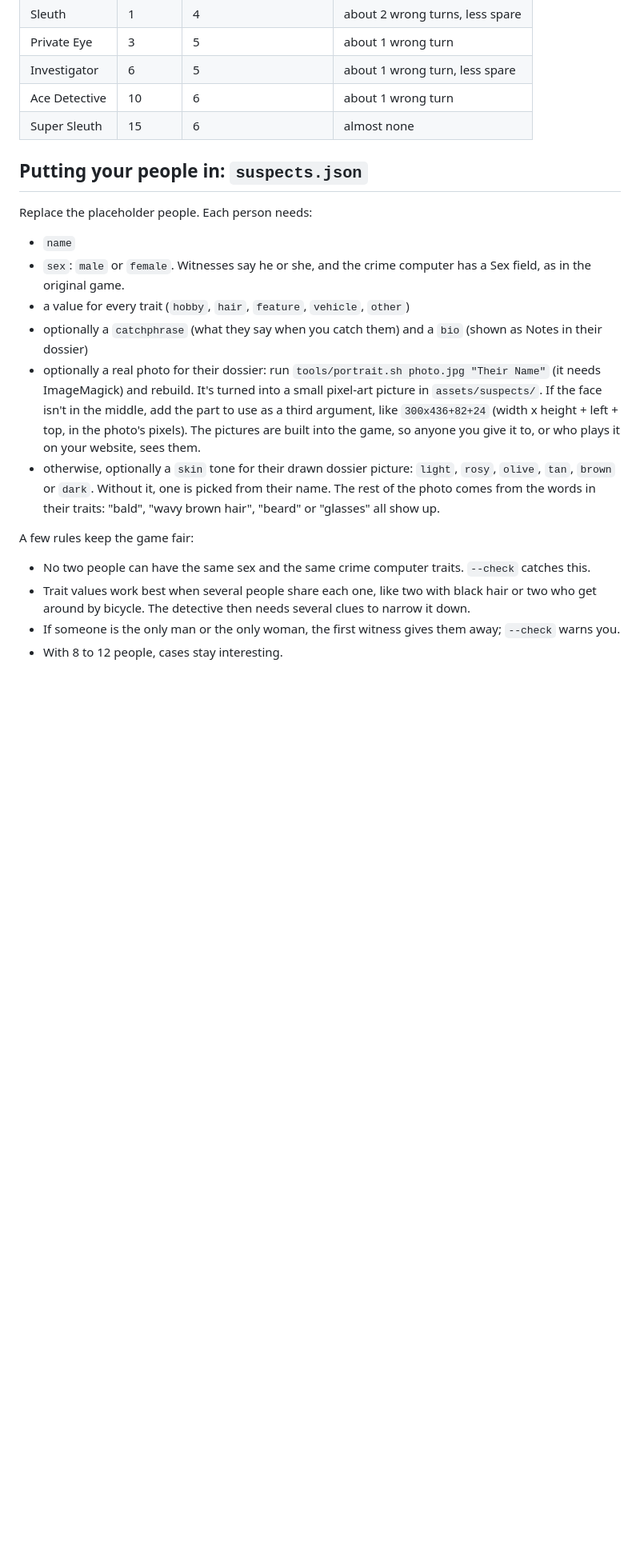
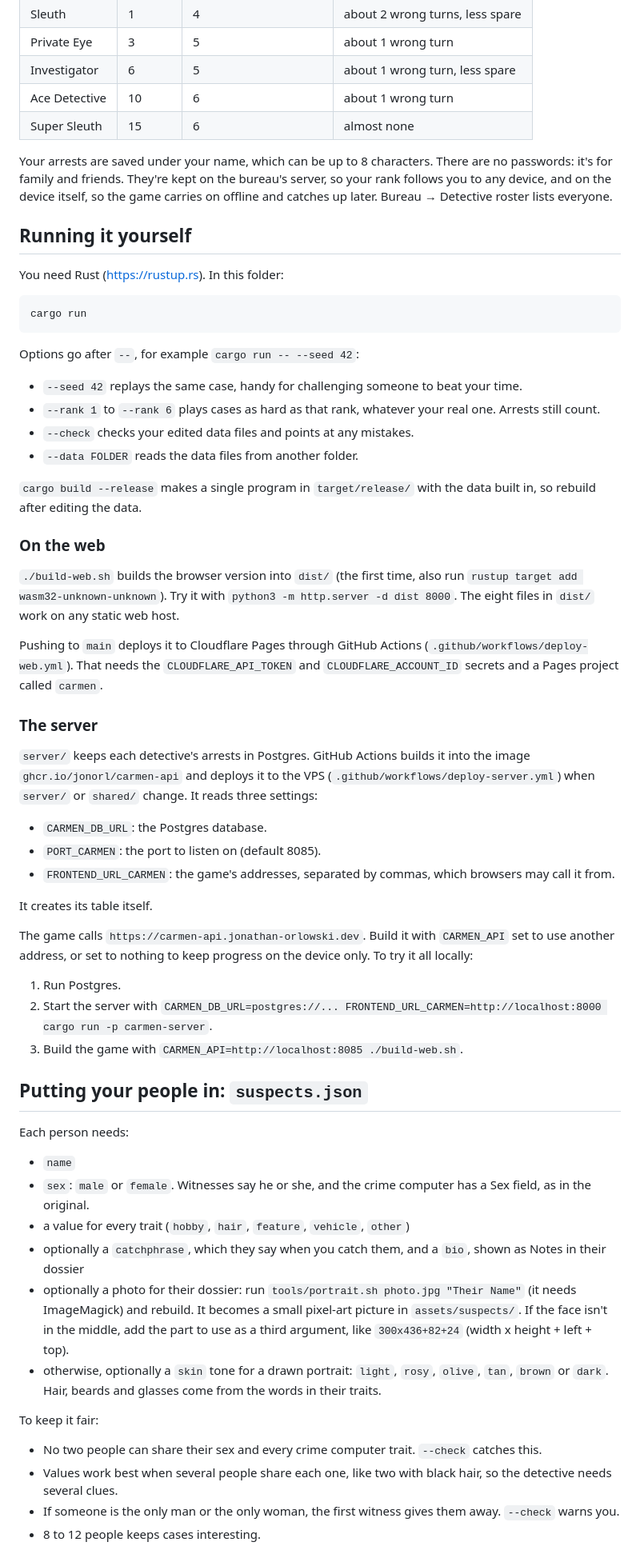
Before and after one commit to jonorl/carmen, a Markdown page: README.md, the part around one of its changes. Shown at 80% size. Rendered like a GitHub page; blank space fills up the shorter version.

````diff
--- a/README.md
+++ b/README.md
@@ -52,21 +34,62 @@ As in the original, you start as a Rookie and get promoted as you make arrests.
 | Ace Detective | 10 | 6 | about 1 wrong turn |
 | Super Sleuth | 15 | 6 | almost none |
 
+Your arrests are saved under your name, which can be up to 8 characters. There are no passwords: it's for family and friends. They're kept on the bureau's server, so your rank follows you to any device, and on the device itself, so the game carries on offline and catches up later. Bureau → Detective roster lists everyone.
+
+## Running it yourself
+
+You need Rust (https://rustup.rs). In this folder:
+
+```
+cargo run
+```
+
+Options go after `--`, for example `cargo run -- --seed 42`:
+
+- `--seed 42` replays the same case, handy for challenging someone to beat your time.
+- `--rank 1` to `--rank 6` plays cases as hard as that rank, whatever your real one. Arrests still count.
+- `--check` checks your edited data files and points at any mistakes.
+- `--data FOLDER` reads the data files from another folder.
+
+`cargo build --release` makes a single program in `target/release/` with the data built in, so rebuild after editing the data.
+
+### On the web
+
+`./build-web.sh` builds the browser version into `dist/` (the first time, also run `rustup target add wasm32-unknown-unknown`). Try it with `python3 -m http.server -d dist 8000`. The eight files in `dist/` work on any static web host.
+
+Pushing to `main` deploys it to Cloudflare Pages through GitHub Actions (`.github/workflows/deploy-web.yml`). That needs the `CLOUDFLARE_API_TOKEN` and `CLOUDFLARE_ACCOUNT_ID` secrets and a Pages project called `carmen`.
+
+### The server
+
+`server/` keeps each detective's arrests in Postgres. GitHub Actions builds it into the image `ghcr.io/jonorl/carmen-api` and deploys it to the VPS (`.github/workflows/deploy-server.yml`) when `server/` or `shared/` change. It reads three settings:
+
+- `CARMEN_DB_URL`: the Postgres database.
+- `PORT_CARMEN`: the port to listen on (default 8085).
+- `FRONTEND_URL_CARMEN`: the game's addresses, separated by commas, which browsers may call it from.
+
+It creates its table itself.
+
+The game calls `https://carmen-api.jonathan-orlowski.dev`. Build it with `CARMEN_API` set to use another address, or set to nothing to keep progress on the device only. To try it all locally:
+
+1. Run Postgres.
+2. Start the server with `CARMEN_DB_URL=postgres://... FRONTEND_URL_CARMEN=http://localhost:8000 cargo run -p carmen-server`.
+3. Build the game with `CARMEN_API=http://localhost:8085 ./build-web.sh`.
+
 ## Putting your people in: `suspects.json`
 
-Replace the placeholder people. Each person needs:
+Each person needs:
 
 - `name`
-- `sex`: `male` or `female`. Witnesses say he or she, and the crime computer has a Sex field, as in the original game.
+- `sex`: `male` or `female`. Witnesses say he or she, and the crime computer has a Sex field, as in the original.
 - a value for every trait (`hobby`, `hair`, `feature`, `vehicle`, `other`)
-- optionally a `catchphrase` (what they say when you catch them) and a `bio` (shown as Notes in their dossier)
-- optionally a real photo for their dossier: run `tools/portrait.sh photo.jpg "Their Name"` (it needs ImageMagick) and rebuild. It's turned into a small pixel-art picture in `assets/suspects/`. If the face isn't in the middle, add the part to use as a third argument, like `300x436+82+24` (width x height + left + top, in the photo's pixels). The pictures are built into the game, so anyone you give it to, or who plays it on your website, sees them.
-- otherwise, optionally a `skin` tone for their drawn dossier picture: `light`, `rosy`, `olive`, `tan`, `brown` or `dark`. Without it, one is picked from their name. The rest of the photo comes from the words in their traits: "bald", "wavy brown hair", "beard" or "glasses" all show up.
+- optionally a `catchphrase`, which they say when you catch them, and a `bio`, shown as Notes in their dossier
+- optionally a photo for their dossier: run `tools/portrait.sh photo.jpg "Their Name"` (it needs ImageMagick) and rebuild. It becomes a small pixel-art picture in `assets/suspects/`. If the face isn't in the middle, add the part to use as a third argument, like `300x436+82+24` (width x height + left + top).
+- otherwise, optionally a `skin` tone for a drawn portrait: `light`, `rosy`, `olive`, `tan`, `brown` or `dark`. Hair, beards and glasses come from the words in their traits.
 
-A few rules keep the game fair:
+To keep it fair:
 
-- No two people can have the same sex and the same crime computer traits. `--check` catches this.
-- Trait values work best when several people share each one, like two with black hair or two who get around by bicycle. The detective then needs several clues to narrow it down.
-- If someone is the only man or the only woman, the first witness gives them away; `--check` warns you.
-- With 8 to 12 people, cases stay interesting.
+- No two people can share their sex and every crime computer trait. `--check` catches this.
+- Values work best when several people share each one, like two with black hair, so the detective needs several clues.
+- If someone is the only man or the only woman, the first witness gives them away. `--check` warns you.
+- 8 to 12 people keeps cases interesting.
 
````
Also changed, not shown: other parts of README.md (+35 -60 lines), CLAUDE.md (+0 -7 lines).
